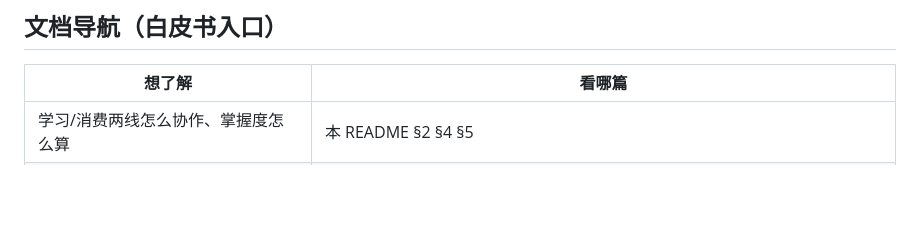
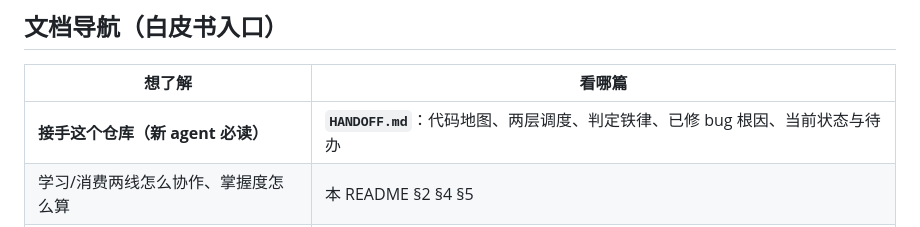
Before and after one commit to Zxy876/voyager-vlml-mve, a Markdown page: README.md, the part around the change. Drawn GitHub-style; blank space fills up the shorter version.

Commit message:
新增 HANDOFF.md：给下一个 agent 的项目交接文档
- 代码地图（关键文件+职责+改前必读的章节索引）
- 两层调度与原版逐行核对结论（无整题总验收、失败封顶换题）
- 判定铁律与四个「把对的判成错的」bug 的根因/修法
- 当前状态（通了什么、待办优先级）、环境与场景速查、协作方式

```diff
--- a/README.md
+++ b/README.md
@@ -15,6 +15,7 @@
 
 | 想了解 | 看哪篇 |
 |---|---|
+| **接手这个仓库（新 agent 必读）** | **`HANDOFF.md`**：代码地图、两层调度、判定铁律、已修 bug 根因、当前状态与待办 |
 | 学习/消费两线怎么协作、掌握度怎么算 | 本 README §2 §4 §5 |
 | 每个机制与原版 Voyager 的逐条对照（file:line） | 本 README §3 ＋ `docs/主循环对照-自修正与重试.md` |
 | 判官/防幻觉体系怎么设计、怎么佐证"学到的是真技能" | `docs/判官与技能真实性验证_会议纪要与论文对照.md`（对照 LLM-as-a-Judge 2306.05685 与 Text-to-SQL Test Suites 2010.02840） |
```
Also changed, not shown: HANDOFF.md (added, +227 -0 lines).
